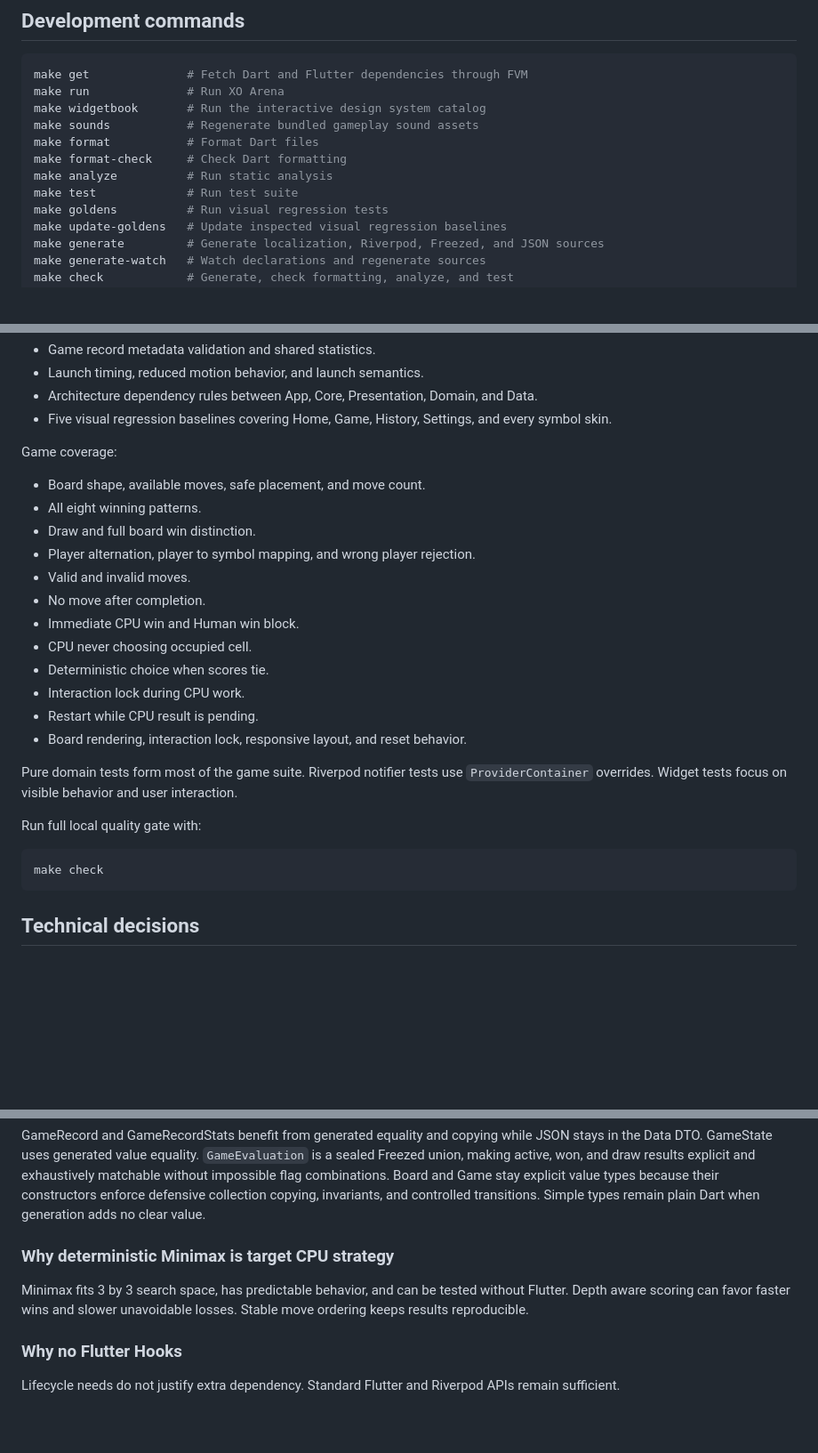
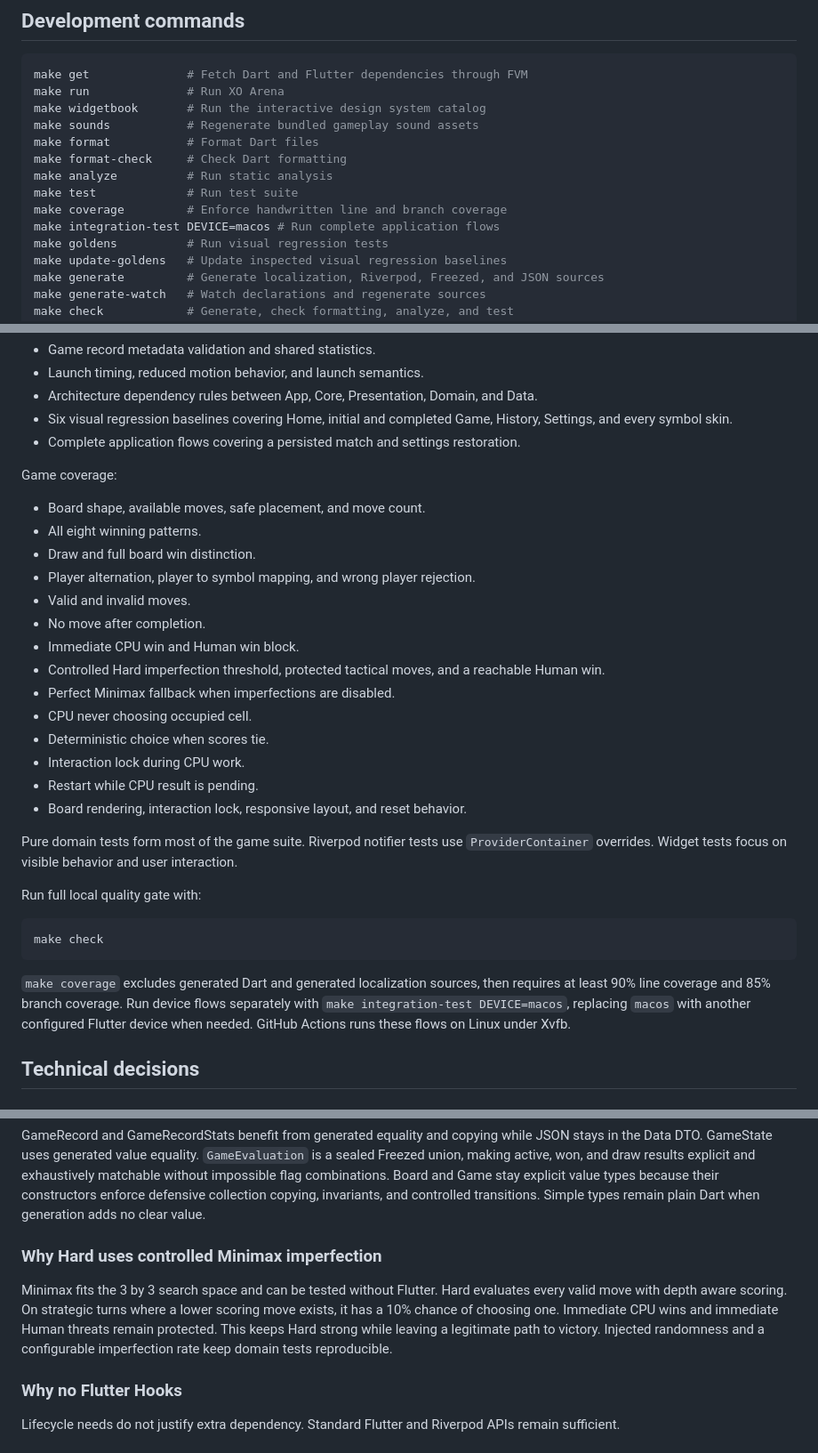
Before and after one commit to TheoAugust8/xo-arena, a Markdown page: README.md, 3 parts joined by grey strips. Shown at 89% size. Drawn GitHub-style; blank space fills up the shorter version.

````diff
--- a/README.md
+++ b/README.md
@@ -141,6 +142,8 @@ make format           # Format Dart files
 make format-check     # Check Dart formatting
 make analyze          # Run static analysis
 make test             # Run test suite
+make coverage         # Enforce handwritten line and branch coverage
+make integration-test DEVICE=macos # Run complete application flows
 make goldens          # Run visual regression tests
 make update-goldens   # Update inspected visual regression baselines
 make generate         # Generate localization, Riverpod, Freezed, and JSON sources
@@ -328,7 +331,8 @@ Current tests cover:
 * Game record metadata validation and shared statistics.
 * Launch timing, reduced motion behavior, and launch semantics.
 * Architecture dependency rules between App, Core, Presentation, Domain, and Data.
-* Five visual regression baselines covering Home, Game, History, Settings, and every symbol skin.
+* Six visual regression baselines covering Home, initial and completed Game, History, Settings, and every symbol skin.
+* Complete application flows covering a persisted match and settings restoration.
 
 Game coverage:
 
@@ -339,6 +343,8 @@ Game coverage:
 * Valid and invalid moves.
 * No move after completion.
 * Immediate CPU win and Human win block.
+* Controlled Hard imperfection threshold, protected tactical moves, and a reachable Human win.
+* Perfect Minimax fallback when imperfections are disabled.
 * CPU never choosing occupied cell.
 * Deterministic choice when scores tie.
 * Interaction lock during CPU work.
@@ -352,6 +358,12 @@ Run full local quality gate with:
 ```sh
 make check
 ```
+
+`make coverage` excludes generated Dart and generated localization sources,
+then requires at least 90% line coverage and 85% branch coverage. Run device
+flows separately with `make integration-test DEVICE=macos`, replacing `macos`
+with another configured Flutter device when needed. GitHub Actions runs these
+flows on Linux under Xvfb.
 
 ## Technical decisions
 
@@ -381,9 +393,9 @@ TweenAnimationBuilder, AnimatedSwitcher, route transitions, and modal overlays c
 
 GameRecord and GameRecordStats benefit from generated equality and copying while JSON stays in the Data DTO. GameState uses generated value equality. `GameEvaluation` is a sealed Freezed union, making active, won, and draw results explicit and exhaustively matchable without impossible flag combinations. Board and Game stay explicit value types because their constructors enforce defensive collection copying, invariants, and controlled transitions. Simple types remain plain Dart when generation adds no clear value.
 
-### Why deterministic Minimax is target CPU strategy
+### Why Hard uses controlled Minimax imperfection
 
-Minimax fits 3 by 3 search space, has predictable behavior, and can be tested without Flutter. Depth aware scoring can favor faster wins and slower unavoidable losses. Stable move ordering keeps results reproducible.
+Minimax fits the 3 by 3 search space and can be tested without Flutter. Hard evaluates every valid move with depth aware scoring. On strategic turns where a lower scoring move exists, it has a 10% chance of choosing one. Immediate CPU wins and immediate Human threats remain protected. This keeps Hard strong while leaving a legitimate path to victory. Injected randomness and a configurable imperfection rate keep domain tests reproducible.
 
 ### Why no Flutter Hooks
 
````
Also changed, not shown: other parts of README.md (+1 -0 lines), AGENTS.md (+9 -3 lines).
